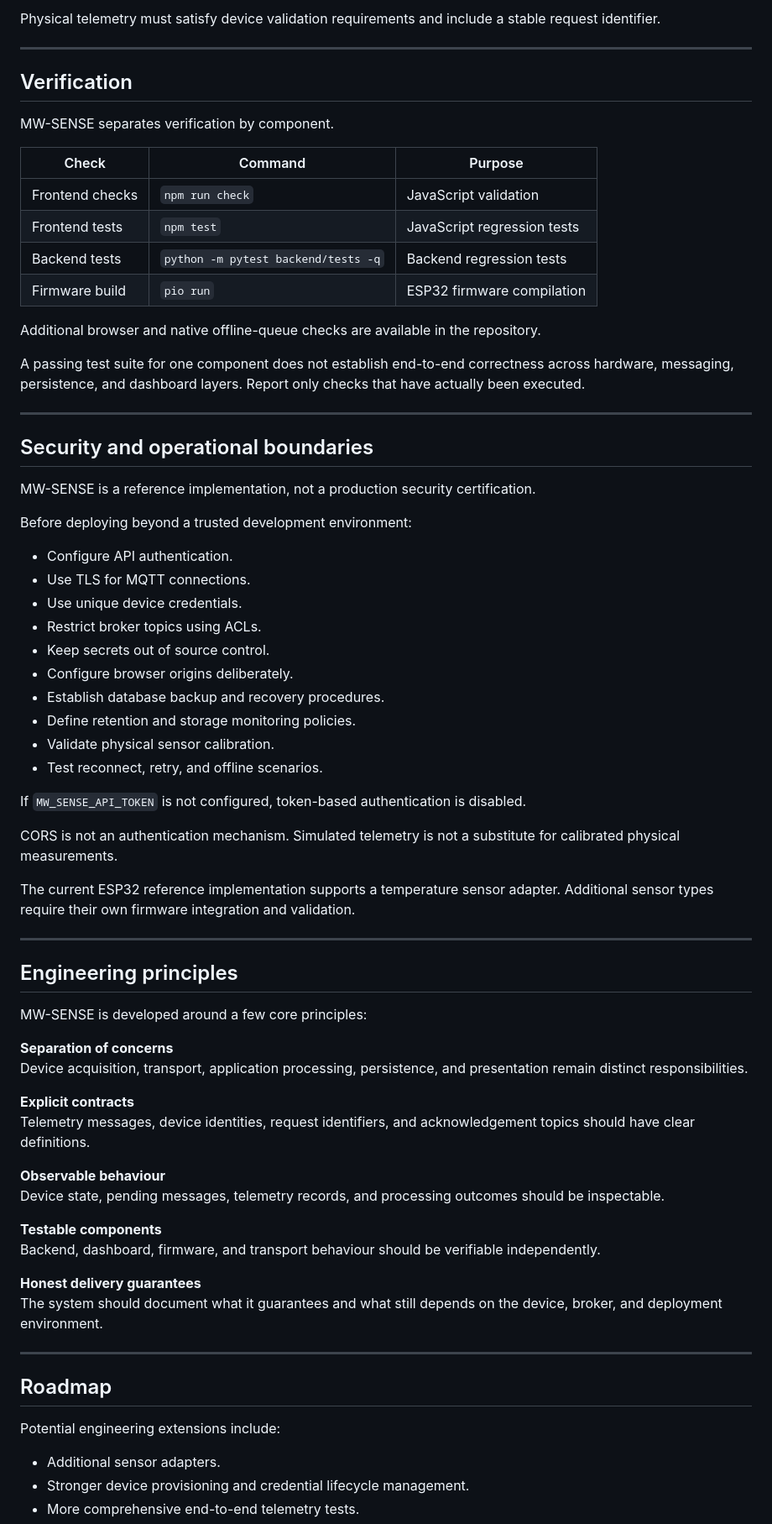
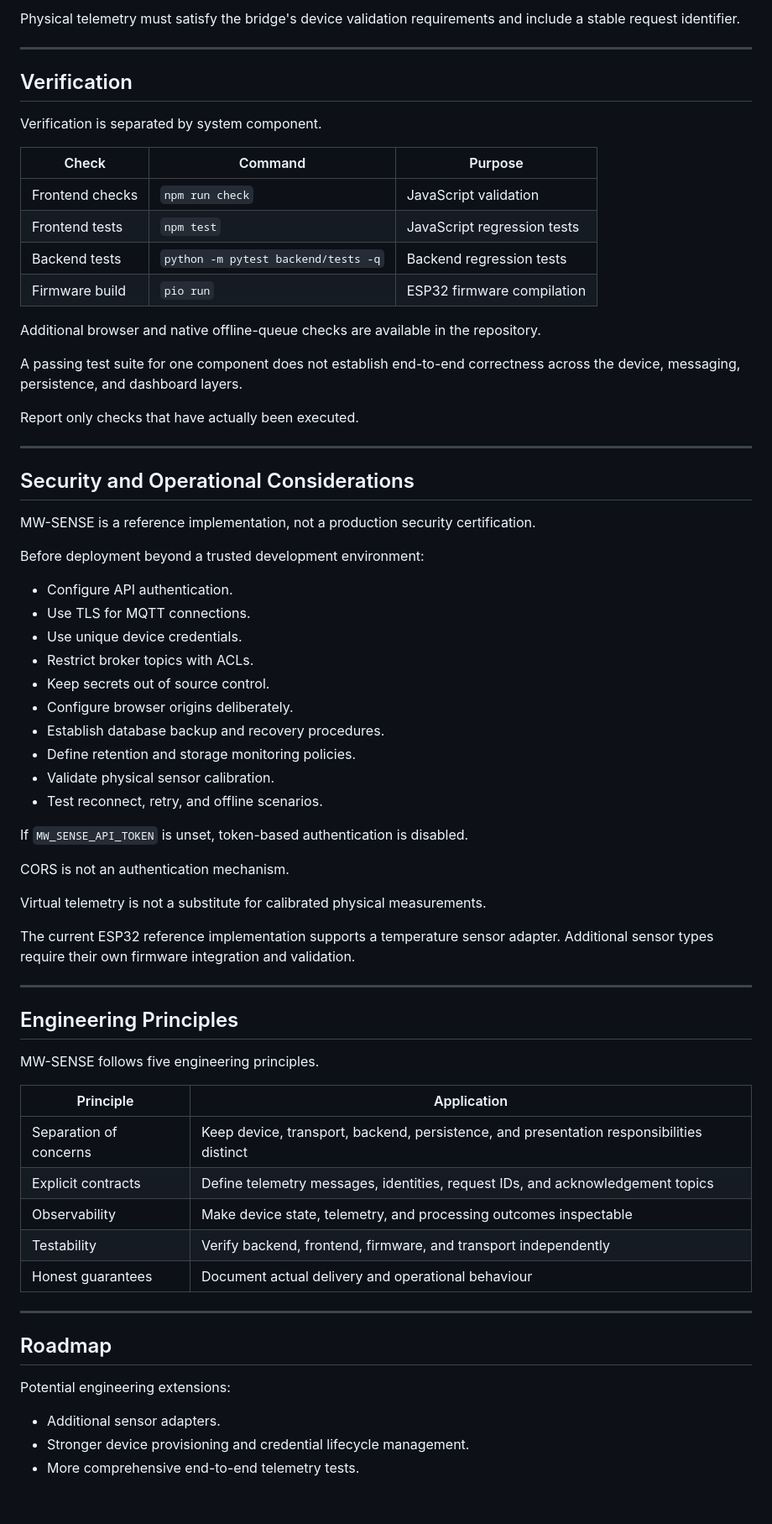
Before and after one commit to chamanvashishth/MW-SENSE, a Markdown page: README.md, the part around one of its changes. Shown at 84% size. GitHub-like rendering; blank space fills up the shorter version.

```diff
--- a/README.md
+++ b/README.md
@@ -401,11 +453,11 @@ The bridge enforces a bounded JSON payload size of 4096 bytes.
 
-Physical telemetry must satisfy device validation requirements and include a stable request identifier.
+Physical telemetry must satisfy the bridge's device validation requirements and include a stable request identifier.
 
 ---
 
 ## Verification
 
-MW-SENSE separates verification by component.
+Verification is separated by system component.
 
 | Check | Command | Purpose |
 |---|---|---|
@@ -416,20 +468,22 @@ MW-SENSE separates verification by component.
 
 Additional browser and native offline-queue checks are available in the repository.
 
-A passing test suite for one component does not establish end-to-end correctness across hardware, messaging, persistence, and dashboard layers. Report only checks that have actually been executed.
+A passing test suite for one component does not establish end-to-end correctness across the device, messaging, persistence, and dashboard layers.
+
+Report only checks that have actually been executed.
 
 ---
 
-## Security and operational boundaries
+## Security and Operational Considerations
 
 MW-SENSE is a reference implementation, not a production security certification.
 
-Before deploying beyond a trusted development environment:
+Before deployment beyond a trusted development environment:
 
 - Configure API authentication.
 - Use TLS for MQTT connections.
 - Use unique device credentials.
-- Restrict broker topics using ACLs.
+- Restrict broker topics with ACLs.
 - Keep secrets out of source control.
 - Configure browser origins deliberately.
 - Establish database backup and recovery procedures.
@@ -437,38 +491,33 @@ Before deploying beyond a trusted development environment:
 - Validate physical sensor calibration.
 - Test reconnect, retry, and offline scenarios.
 
-If `MW_SENSE_API_TOKEN` is not configured, token-based authentication is disabled.
+If `MW_SENSE_API_TOKEN` is unset, token-based authentication is disabled.
 
-CORS is not an authentication mechanism. Simulated telemetry is not a substitute for calibrated physical measurements.
+CORS is not an authentication mechanism.
+
+Virtual telemetry is not a substitute for calibrated physical measurements.
 
 The current ESP32 reference implementation supports a temperature sensor adapter. Additional sensor types require their own firmware integration and validation.
 
 ---
 
-## Engineering principles
+## Engineering Principles
 
-MW-SENSE is developed around a few core principles:
+MW-SENSE follows five engineering principles.
 
-**Separation of concerns**
-Device acquisition, transport, application processing, persistence, and presentation remain distinct responsibilities.
-
-**Explicit contracts**
-Telemetry messages, device identities, request identifiers, and acknowledgement topics should have clear definitions.
-
-**Observable behaviour**
-Device state, pending messages, telemetry records, and processing outcomes should be inspectable.
-
-**Testable components**
-Backend, dashboard, firmware, and transport behaviour should be verifiable independently.
-
-**Honest delivery guarantees**
-The system should document what it guarantees and what still depends on the device, broker, and deployment environment.
+| Principle | Application |
+|---|---|
+| Separation of concerns | Keep device, transport, backend, persistence, and presentation responsibilities distinct |
+| Explicit contracts | Define telemetry messages, identities, request IDs, and acknowledgement topics |
+| Observability | Make device state, telemetry, and processing outcomes inspectable |
+| Testability | Verify backend, frontend, firmware, and transport independently |
+| Honest guarantees | Document actual delivery and operational behaviour |
 
 ---
 
 ## Roadmap
 
-Potential engineering extensions include:
+Potential engineering extensions:
 
 - Additional sensor adapters.
 - Stronger device provisioning and credential lifecycle management.
```
Also changed, not shown: other parts of README.md (+204 -151 lines).
